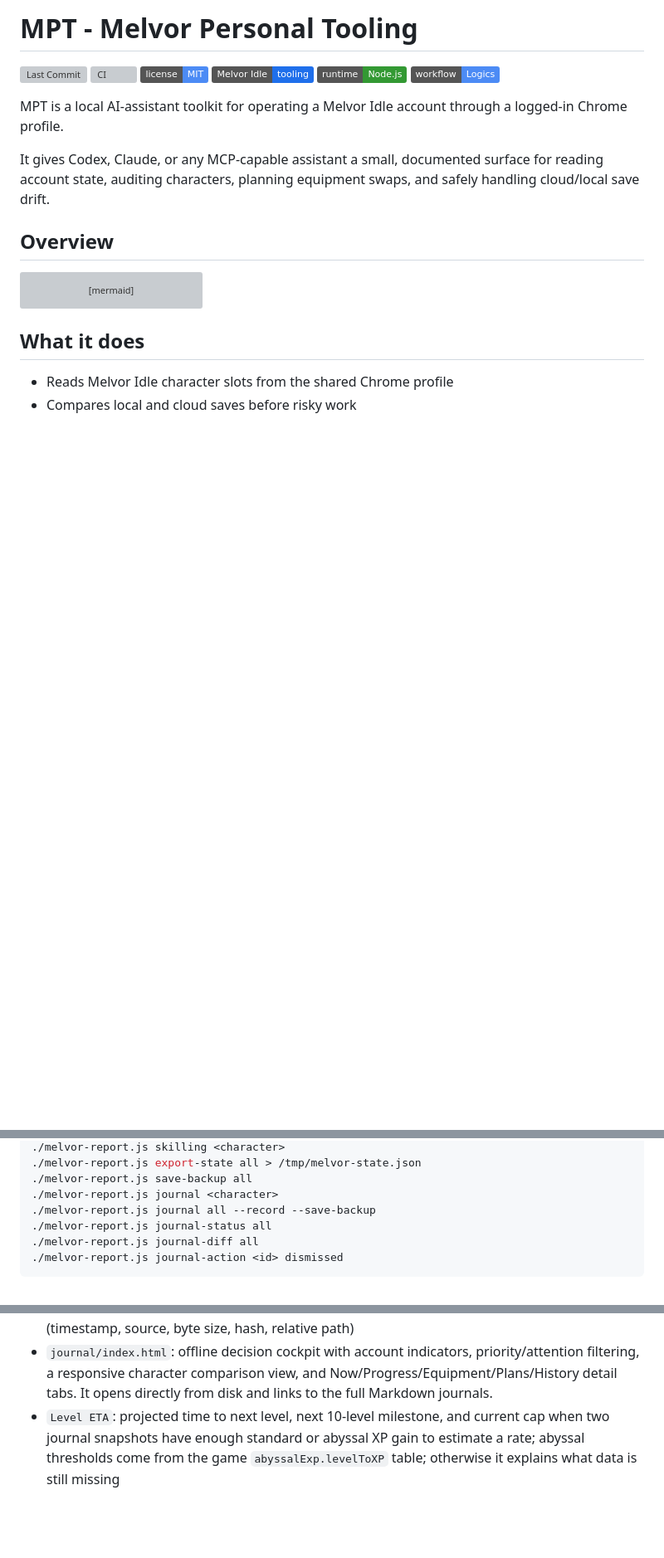
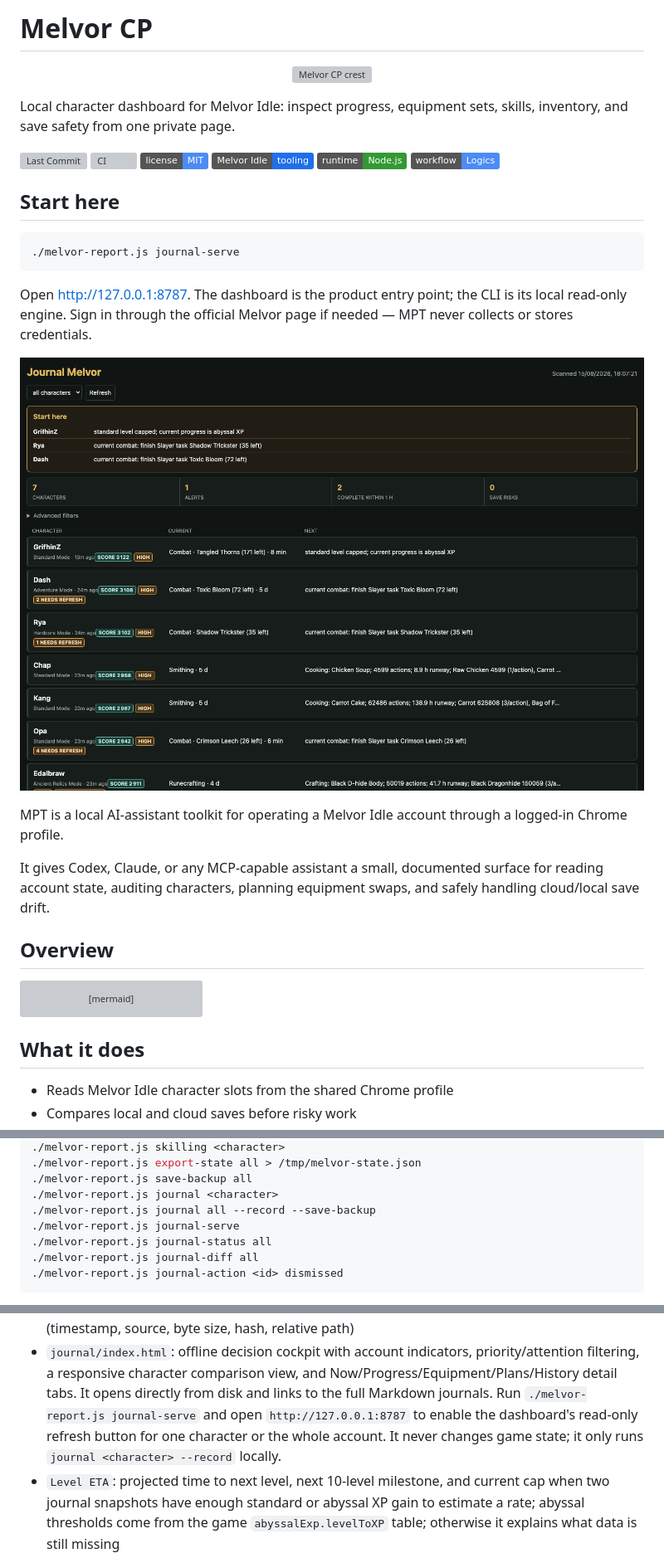
Before and after one commit to AlexAgo83/mpt, a Markdown page: README.md, 3 parts joined by grey strips. Shown at 83% size. Rendered like a GitHub page; pictures changed too: docs/dashboard-overview.png (added); badges without logos; blank space fills up the shorter version; grey boxes are pictures that could not be loaded.

Commit message:
feat: evolve dashboard into Melvor CP

````diff
--- a/README.md
+++ b/README.md
@@ -1,4 +1,8 @@
-# MPT - Melvor Personal Tooling
+# Melvor CP
+
+<p align="center"><img src="assets/mpt-crest.png" width="160" alt="Melvor CP crest"></p>
+
+Local character dashboard for Melvor Idle: inspect progress, equipment sets, skills, inventory, and save safety from one private page.
 
 [![Last Commit](https://img.shields.io/github/last-commit/AlexAgo83/mpt/main)](https://github.com/AlexAgo83/mpt/commits/main)
 [![CI](https://github.com/AlexAgo83/mpt/actions/workflows/ci.yml/badge.svg)](https://github.com/AlexAgo83/mpt/actions/workflows/ci.yml)
@@ -6,6 +10,16 @@
 [![Melvor Idle](https://img.shields.io/badge/Melvor%20Idle-tooling-1f6feb)](https://melvoridle.com/)
 [![Runtime](https://img.shields.io/badge/runtime-Node.js-339933?logo=node.js&logoColor=white)](./melvor-report.js)
 [![Workflow](https://img.shields.io/badge/workflow-Logics-4C8BF5)](./logics/)
+
+## Start here
+
+```bash
+./melvor-report.js journal-serve
+```
+
+Open [http://127.0.0.1:8787](http://127.0.0.1:8787). The dashboard is the product entry point; the CLI is its local read-only engine. Sign in through the official Melvor page if needed — MPT never collects or stores credentials.
+
+![Dashboard overview](docs/dashboard-overview.png)
 
 MPT is a local AI-assistant toolkit for operating a Melvor Idle account through a logged-in Chrome profile.
 
@@ -89,6 +103,7 @@ npm run source
 ./melvor-report.js save-backup all
 ./melvor-report.js journal <character>
 ./melvor-report.js journal all --record --save-backup
+./melvor-report.js journal-serve
 ./melvor-report.js journal-status all
 ./melvor-report.js journal-diff all
 ./melvor-report.js journal-action <id> dismissed
@@ -131,6 +146,9 @@ recommendations, current-action plan, standard plan, abyssal plan, proposed acti
 - `journal/index.html`: offline decision cockpit with account indicators, priority/attention
   filtering, a responsive character comparison view, and Now/Progress/Equipment/Plans/History
   detail tabs. It opens directly from disk and links to the full Markdown journals.
+  Run `./melvor-report.js journal-serve` and open `http://127.0.0.1:8787` to enable the
+  dashboard's read-only refresh button for one character or the whole account. It never
+  changes game state; it only runs `journal <character> --record` locally.
 - `Level ETA`: projected time to next level, next 10-level milestone, and current cap when
   two journal snapshots have enough standard or abyssal XP gain to estimate a rate; abyssal
   thresholds come from the game `abyssalExp.levelToXP` table; otherwise it explains what
````
Also changed, not shown: logics/runbook/run_006_refresh_the_journal_dashboard_from_local_controls.md (added, +36 -0 lines), logics/runbook/run_007_launch_the_local_melvor_dashboard_and_verify_account_connection.md (added, +32 -0 lines), assets/favicon.png (added), 6 other files.
